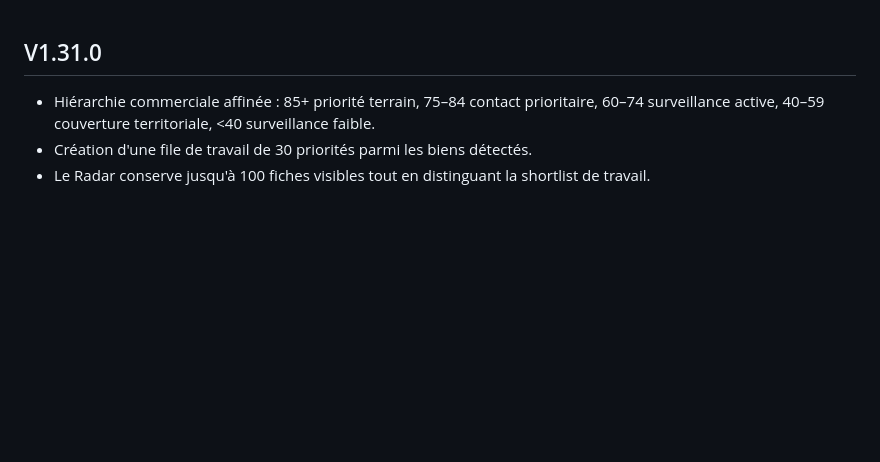
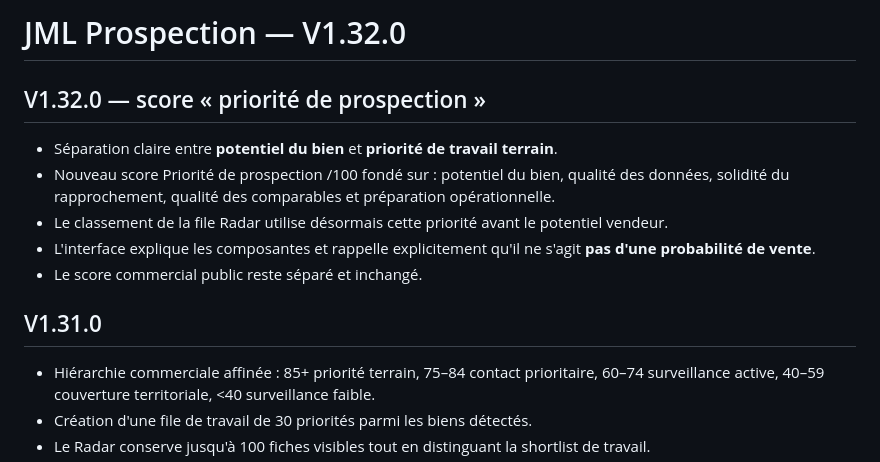
Before and after one commit to RahimBou/jml-prospection, a Markdown page: VERSION.md, the part around the change. Rendered like a GitHub page; blank space fills up the shorter version.

Commit message:
V1.32.0: documenter la priorité de prospection

```diff
--- a/VERSION.md
+++ b/VERSION.md
@@ -1,3 +1,12 @@
+# JML Prospection — V1.32.0
+
+## V1.32.0 — score « priorité de prospection »
+- Séparation claire entre **potentiel du bien** et **priorité de travail terrain**.
+- Nouveau score Priorité de prospection /100 fondé sur : potentiel du bien, qualité des données, solidité du rapprochement, qualité des comparables et préparation opérationnelle.
+- Le classement de la file Radar utilise désormais cette priorité avant le potentiel vendeur.
+- L'interface explique les composantes et rappelle explicitement qu'il ne s'agit **pas d'une probabilité de vente**.
+- Le score commercial public reste séparé et inchangé.
+
 ## V1.31.0
 - Hiérarchie commerciale affinée : 85+ priorité terrain, 75–84 contact prioritaire, 60–74 surveillance active, 40–59 couverture territoriale, <40 surveillance faible.
 - Création d'une file de travail de 30 priorités parmi les biens détectés.
```
